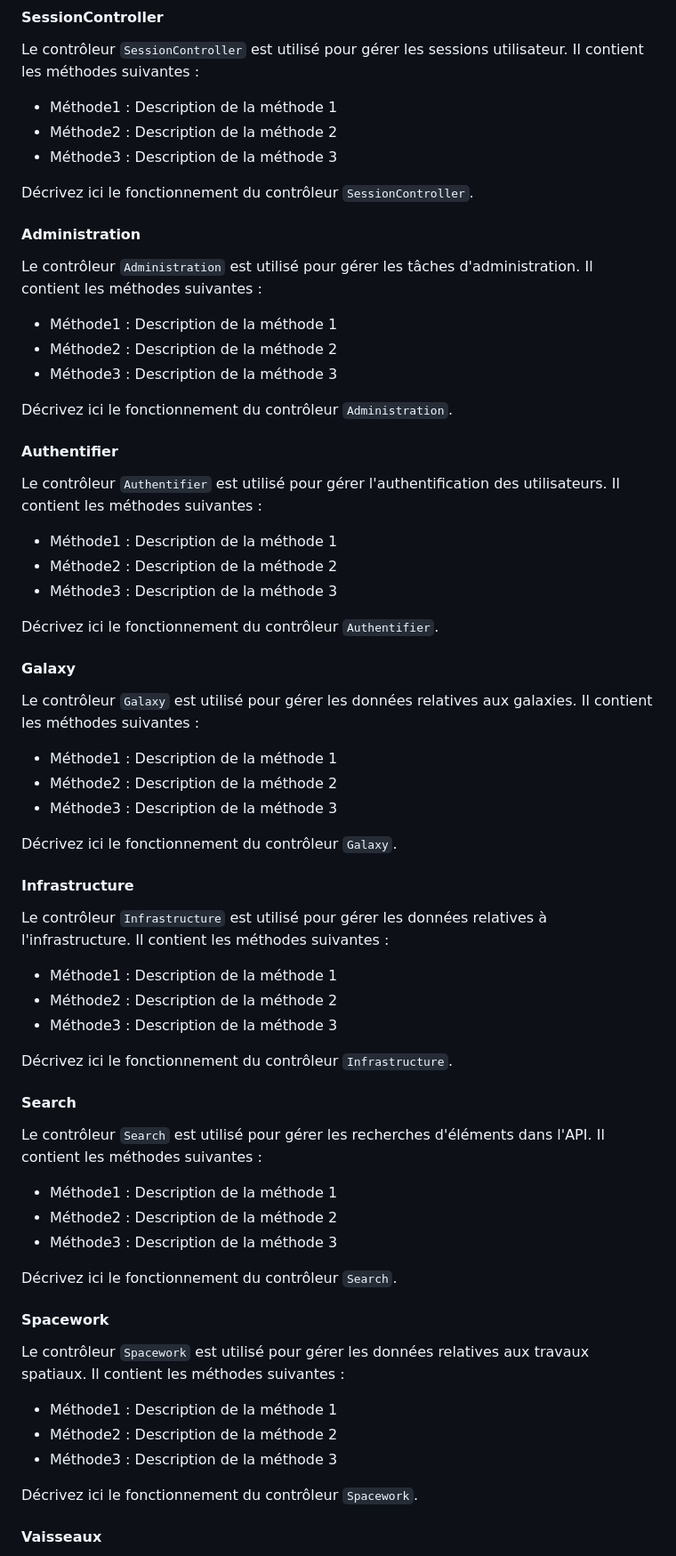
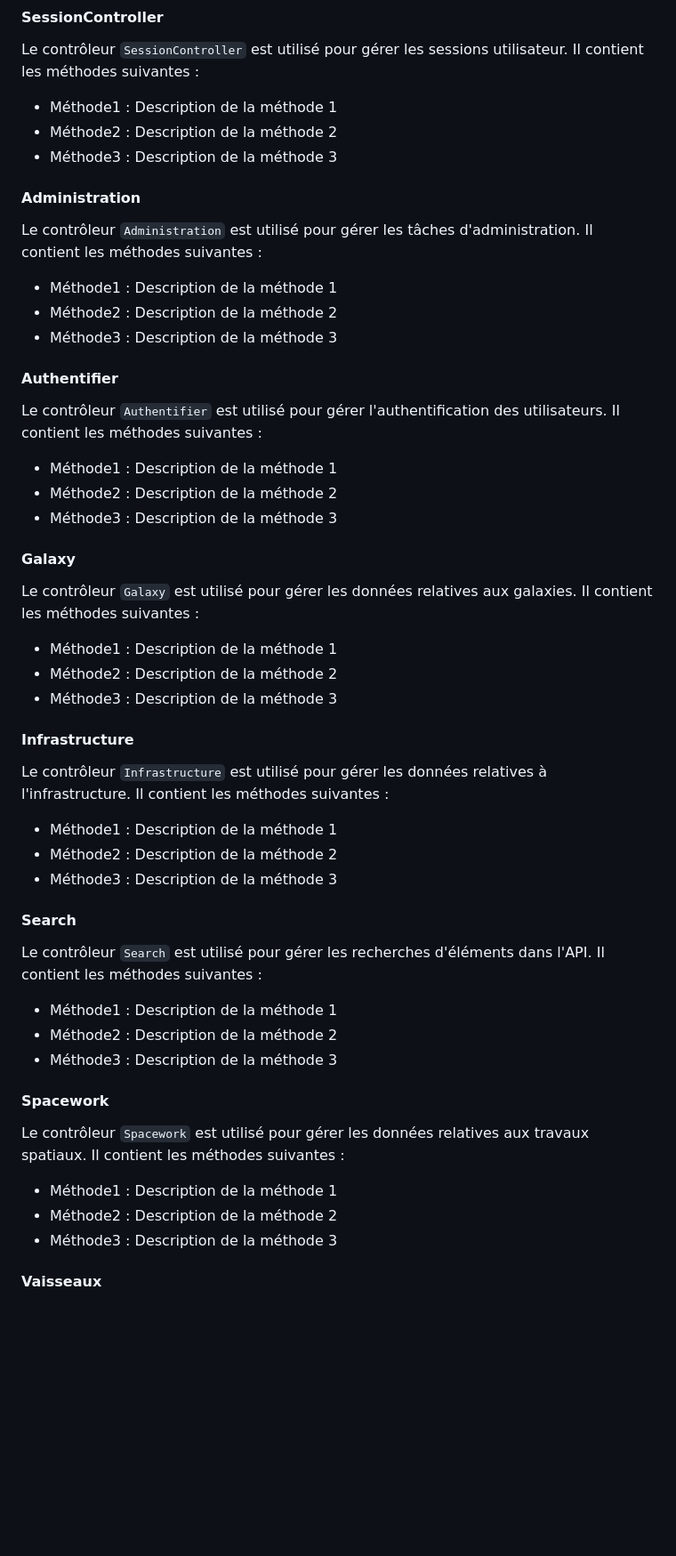
Before and after one commit to Romeo-mz/ESIREMPIRE, a Markdown page: doc/doc.md, the part around one of its changes. Shown at 89% size. Drawn GitHub-style; blank space fills up the shorter version.

```diff
--- a/doc/doc.md
+++ b/doc/doc.md
@@ -67,15 +81,11 @@ Le contrôleur `SessionController` est utilisé pour gérer les sessions utilisa
 - Méthode2 : Description de la méthode 2
 - Méthode3 : Description de la méthode 3
 
-Décrivez ici le fonctionnement du contrôleur `SessionController`.
-
 #### Administration
 Le contrôleur `Administration` est utilisé pour gérer les tâches d'administration. Il contient les méthodes suivantes :
 - Méthode1 : Description de la méthode 1
 - Méthode2 : Description de la méthode 2
 - Méthode3 : Description de la méthode 3
-
-Décrivez ici le fonctionnement du contrôleur `Administration`.
 
 #### Authentifier
 Le contrôleur `Authentifier` est utilisé pour gérer l'authentification des utilisateurs. Il contient les méthodes suivantes :
@@ -83,15 +93,11 @@ Le contrôleur `Authentifier` est utilisé pour gérer l'authentification des ut
 - Méthode2 : Description de la méthode 2
 - Méthode3 : Description de la méthode 3
 
-Décrivez ici le fonctionnement du contrôleur `Authentifier`.
-
 #### Galaxy
 Le contrôleur `Galaxy` est utilisé pour gérer les données relatives aux galaxies. Il contient les méthodes suivantes :
 - Méthode1 : Description de la méthode 1
 - Méthode2 : Description de la méthode 2
 - Méthode3 : Description de la méthode 3
-
-Décrivez ici le fonctionnement du contrôleur `Galaxy`.
 
 #### Infrastructure
 Le contrôleur `Infrastructure` est utilisé pour gérer les données relatives à l'infrastructure. Il contient les méthodes suivantes :
@@ -99,15 +105,11 @@ Le contrôleur `Infrastructure` est utilisé pour gérer les données relatives
 - Méthode2 : Description de la méthode 2
 - Méthode3 : Description de la méthode 3
 
-Décrivez ici le fonctionnement du contrôleur `Infrastructure`.
-
 #### Search
 Le contrôleur `Search` est utilisé pour gérer les recherches d'éléments dans l'API. Il contient les méthodes suivantes :
 - Méthode1 : Description de la méthode 1
 - Méthode2 : Description de la méthode 2
 - Méthode3 : Description de la méthode 3
-
-Décrivez ici le fonctionnement du contrôleur `Search`.
 
 #### Spacework
 Le contrôleur `Spacework` est utilisé pour gérer les données relatives aux travaux spatiaux. Il contient les méthodes suivantes :
@@ -115,8 +117,6 @@ Le contrôleur `Spacework` est utilisé pour gérer les données relatives aux t
 - Méthode2 : Description de la méthode 2
 - Méthode3 : Description de la méthode 3
 
-Décrivez ici le fonctionnement du contrôleur `Spacework`.
-
 #### Vaisseaux
 Le contrôleur `Vaisseaux` est utilisé pour gérer les données relatives aux vaisseaux spatiaux. Il contient les méthodes suivantes :
 - Méthode1 : Description de la méthode 1
```
Also changed, not shown: other parts of doc/doc.md (+72 -18 lines).
